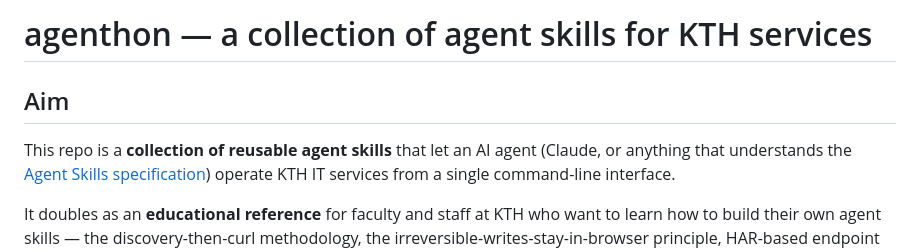
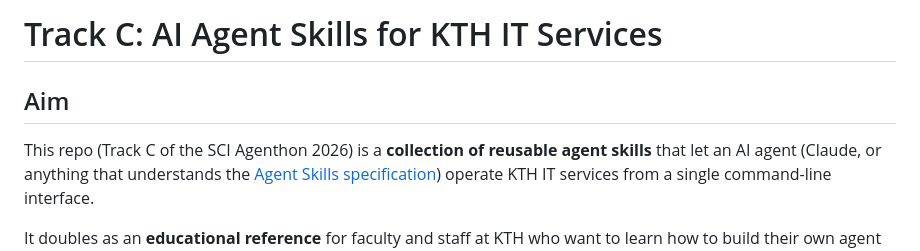
Before and after one commit to kth-sci/sci-agenthon-2026, a Markdown page: CLAUDE.md, the part around the change. Drawn GitHub-style.

Commit message:
Fix naming: agenthon = event, Track C = the skills collection
Co-Authored-By: Claude Opus 4.7 <noreply@anthropic.com>

```diff
--- a/CLAUDE.md
+++ b/CLAUDE.md
@@ -1,8 +1,8 @@
-# agenthon — a collection of agent skills for KTH services
+# Track C: AI Agent Skills for KTH IT Services
 
 ## Aim
 
-This repo is a **collection of reusable agent skills** that let an AI
+This repo (Track C of the SCI Agenthon 2026) is a **collection of reusable agent skills** that let an AI
 agent (Claude, or anything that understands the
 [Agent Skills specification](https://agentskills.io/specification))
 operate KTH IT services from a single command-line interface.
```
Also changed, not shown: AGENT_QUICKSTART.md (+2 -2 lines).
